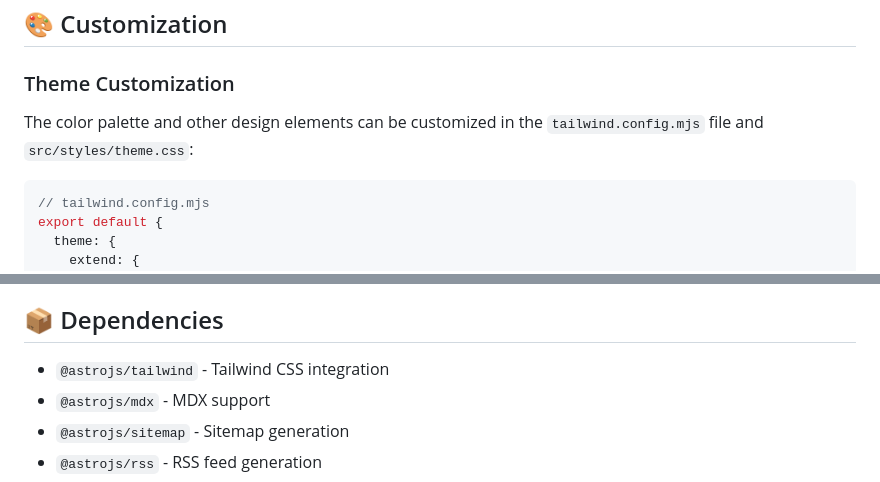
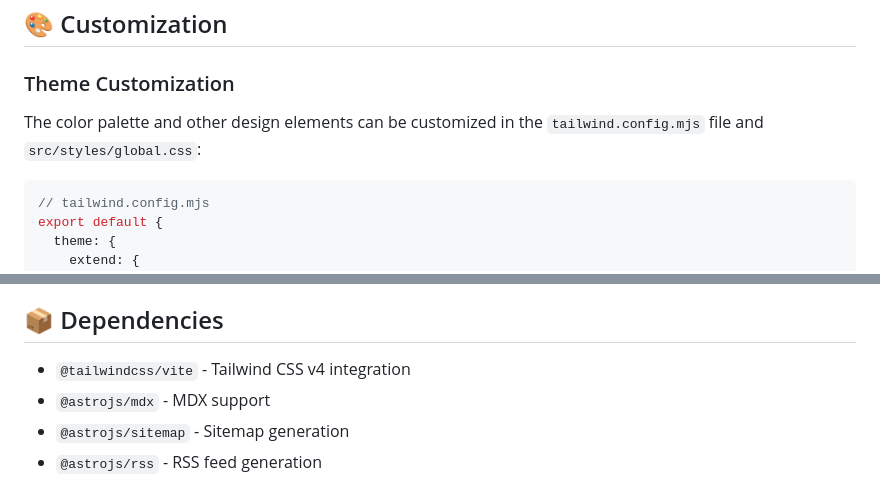
Before and after one commit to zhumengting01/AI-Weekly, a Markdown page: README.md, 2 parts joined by grey strips. GitHub-like rendering.

````diff
--- a/README.md
+++ b/README.md
@@ -100,7 +99,7 @@ For images in your blog posts:
 
 ### Theme Customization
 
-The color palette and other design elements can be customized in the `tailwind.config.mjs` file and `src/styles/theme.css`:
+The color palette and other design elements can be customized in the `tailwind.config.mjs` file and `src/styles/global.css`:
 
 ```javascript
 // tailwind.config.mjs
@@ -132,7 +131,7 @@ The main layouts are located in the `src/layouts/` directory.
 
 ## 📦 Dependencies
 
-- `@astrojs/tailwind` - Tailwind CSS integration
+- `@tailwindcss/vite` - Tailwind CSS v4 integration
 - `@astrojs/mdx` - MDX support
 - `@astrojs/sitemap` - Sitemap generation
 - `@astrojs/rss` - RSS feed generation
````
Also changed, not shown: other parts of README.md (+4 -5 lines), cover.png (added), 10 other files.
